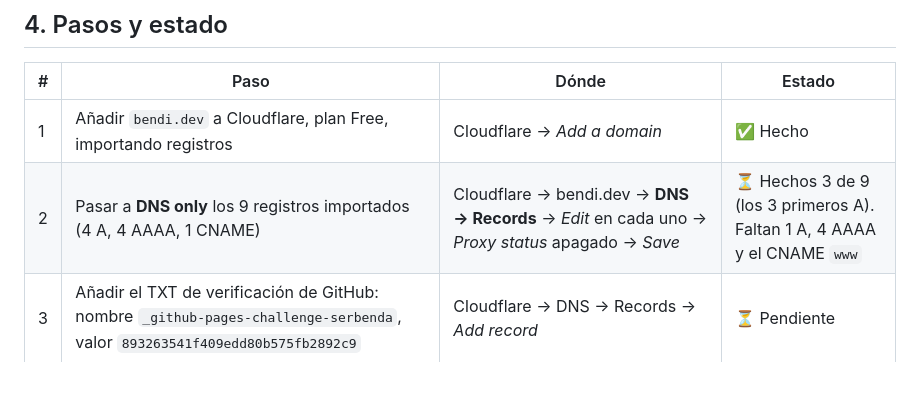
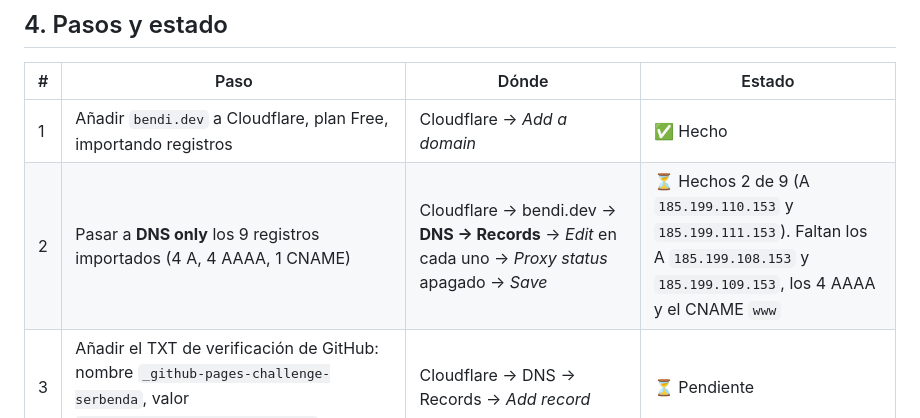
Before and after one commit to serbenda/marquesina, a Markdown page: docs/DOMINIO.md, the part around the change. Drawn GitHub-style; blank space fills up the shorter version.

Commit message:
DOMINIO.md: estado exacto de los registros DNS

```diff
--- a/docs/DOMINIO.md
+++ b/docs/DOMINIO.md
@@ -61,7 +61,7 @@ Todos los registros de GitHub Pages deben ir en **DNS only** (nube gris), no *Pr
 | # | Paso | Dónde | Estado |
 |---|---|---|---|
 | 1 | Añadir `bendi.dev` a Cloudflare, plan Free, importando registros | Cloudflare → *Add a domain* | ✅ Hecho |
-| 2 | Pasar a **DNS only** los 9 registros importados (4 A, 4 AAAA, 1 CNAME) | Cloudflare → bendi.dev → **DNS → Records** → *Edit* en cada uno → *Proxy status* apagado → *Save* | ⏳ Hechos 3 de 9 (los 3 primeros A). Faltan 1 A, 4 AAAA y el CNAME `www` |
+| 2 | Pasar a **DNS only** los 9 registros importados (4 A, 4 AAAA, 1 CNAME) | Cloudflare → bendi.dev → **DNS → Records** → *Edit* en cada uno → *Proxy status* apagado → *Save* | ⏳ Hechos 2 de 9 (A `185.199.110.153` y `185.199.111.153`). Faltan los A `185.199.108.153` y `185.199.109.153`, los 4 AAAA y el CNAME `www` |
 | 3 | Añadir el TXT de verificación de GitHub: nombre `_github-pages-challenge-serbenda`, valor `893263541f409edd80b575fb2892c9` | Cloudflare → DNS → Records → *Add record* | ⏳ Pendiente |
 | 4 | Cambiar los nameservers a `hassan.ns.cloudflare.com` y `magali.ns.cloudflare.com` | Porkbun → *Domain Management* → bendi.dev → **Authoritative Nameservers** → *Edit* (borrar los 4 de Porkbun, poner los 2 de Cloudflare) → *Submit* | ⏳ Pendiente |
 | 5 | Esperar a que Cloudflare marque bendi.dev como **Active** (minutos a unas horas; llega un email) | Cloudflare → bendi.dev → Overview | ⏳ Pendiente |
```
